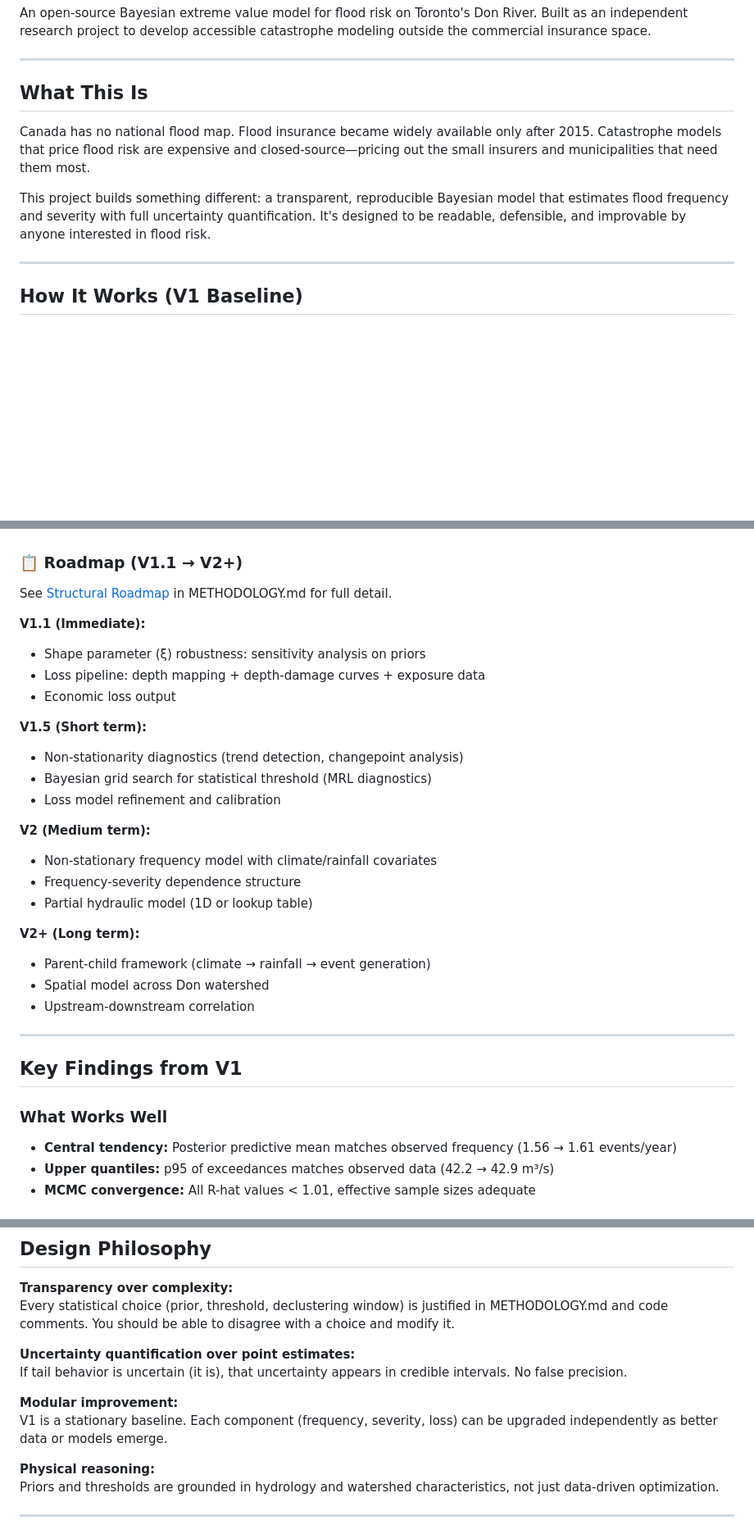
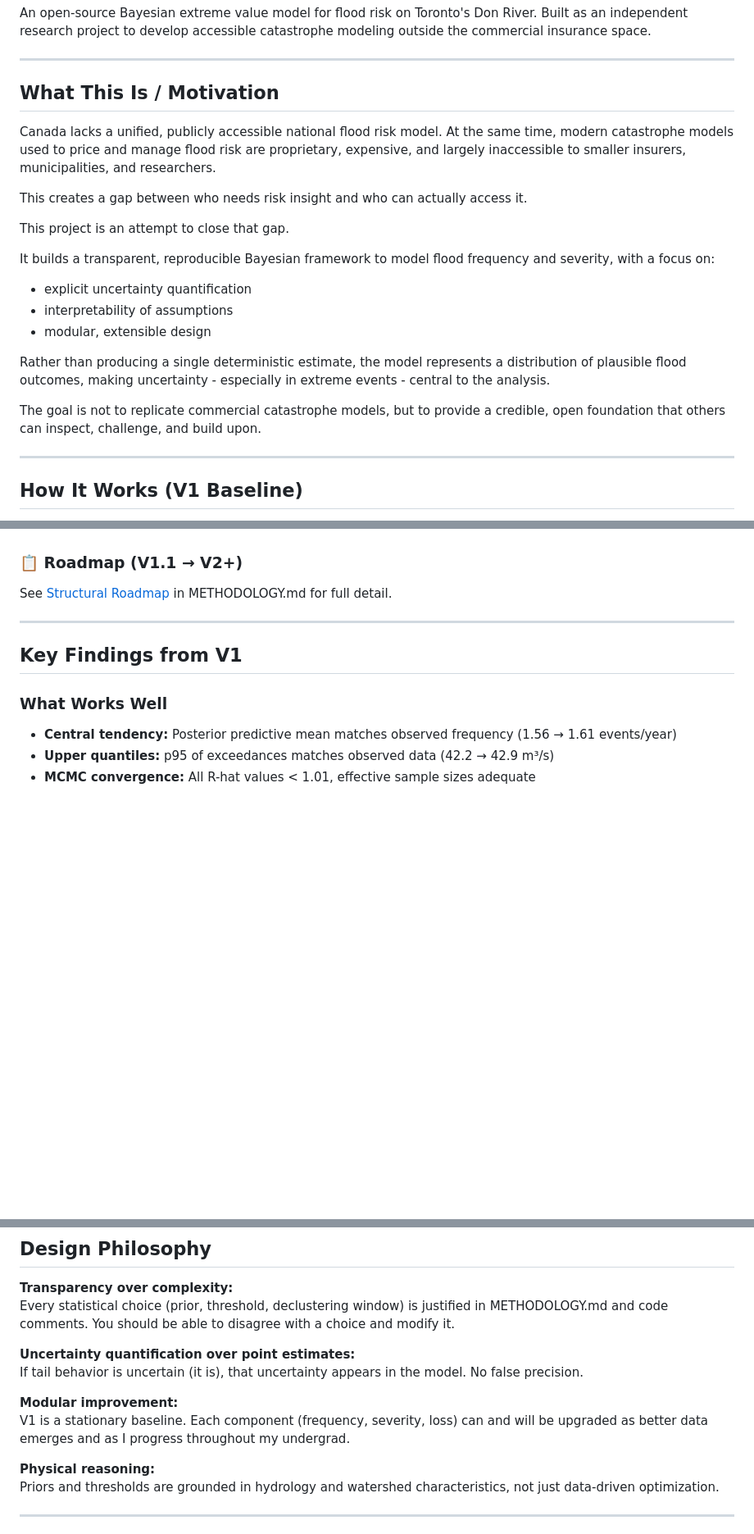
Before and after one commit to dylanthackeray/toronto_flood_cat_model, a Markdown page: README.md, 3 parts joined by grey strips. Shown at 82% size. GitHub-like rendering; blank space fills up the shorter version.

```diff
--- a/README.md
+++ b/README.md
@@ -4,11 +4,23 @@ An open-source Bayesian extreme value model for flood risk on Toronto's Don Rive
 
 ---
 
-## What This Is
+## What This Is / Motivation
 
-Canada has no national flood map. Flood insurance became widely available only after 2015. Catastrophe models that price flood risk are expensive and closed-source—pricing out the small insurers and municipalities that need them most.
+Canada lacks a unified, publicly accessible national flood risk model. At the same time, modern catastrophe models used to price and manage flood risk are proprietary, expensive, and largely inaccessible to smaller insurers, municipalities, and researchers.
 
-This project builds something different: a transparent, reproducible Bayesian model that estimates flood frequency and severity with full uncertainty quantification. It's designed to be readable, defensible, and improvable by anyone interested in flood risk.
+This creates a gap between who needs risk insight and who can actually access it.
+
+This project is an attempt to close that gap.
+
+It builds a transparent, reproducible Bayesian framework to model flood frequency and severity, with a focus on:
+
+ - explicit uncertainty quantification
+ - interpretability of assumptions
+ - modular, extensible design
+
+Rather than producing a single deterministic estimate, the model represents a distribution of plausible flood outcomes, making uncertainty -  especially in extreme events - central to the analysis.
+
+The goal is not to replicate commercial catastrophe models, but to provide a credible, open foundation that others can inspect, challenge, and build upon.
 
 ---
 
@@ -57,26 +69,6 @@ Joint posterior over (λ, σ, ξ) → 10,000 Monte Carlo samples → distributio
 ### 📋 Roadmap (V1.1 → V2+)
 
 See [Structural Roadmap](METHODOLOGY.md#structural-roadmap) in METHODOLOGY.md for full detail.
-
-**V1.1 (Immediate):**
-- Shape parameter (ξ) robustness: sensitivity analysis on priors
-- Loss pipeline: depth mapping + depth-damage curves + exposure data
-- Economic loss output
-
-**V1.5 (Short term):**
-- Non-stationarity diagnostics (trend detection, changepoint analysis)
-- Bayesian grid search for statistical threshold (MRL diagnostics)
-- Loss model refinement and calibration
-
-**V2 (Medium term):**
-- Non-stationary frequency model with climate/rainfall covariates
-- Frequency-severity dependence structure
-- Partial hydraulic model (1D or lookup table)
-
-**V2+ (Long term):**
-- Parent-child framework (climate → rainfall → event generation)
-- Spatial model across Don watershed
-- Upstream-downstream correlation
 
 ---
 
@@ -200,12 +194,11 @@ Every statistical choice (prior, threshold, declustering window) is justified in
 and code comments. You should be able to disagree with a choice and modify it.
 
 **Uncertainty quantification over point estimates:**
-If tail behavior is uncertain (it is), that uncertainty appears in credible intervals.
+If tail behavior is uncertain (it is), that uncertainty appears in the model.
 No false precision.
 
 **Modular improvement:**
-V1 is a stationary baseline. Each component (frequency, severity, loss) can be upgraded
-independently as better data or models emerge.
+V1 is a stationary baseline. Each component (frequency, severity, loss) can and will be upgraded as better data emerges and as I progress throughout my undergrad.
 
 **Physical reasoning:**
 Priors and thresholds are grounded in hydrology and watershed characteristics, not just
```
Also changed, not shown: other parts of README.md (+6 -4 lines).
